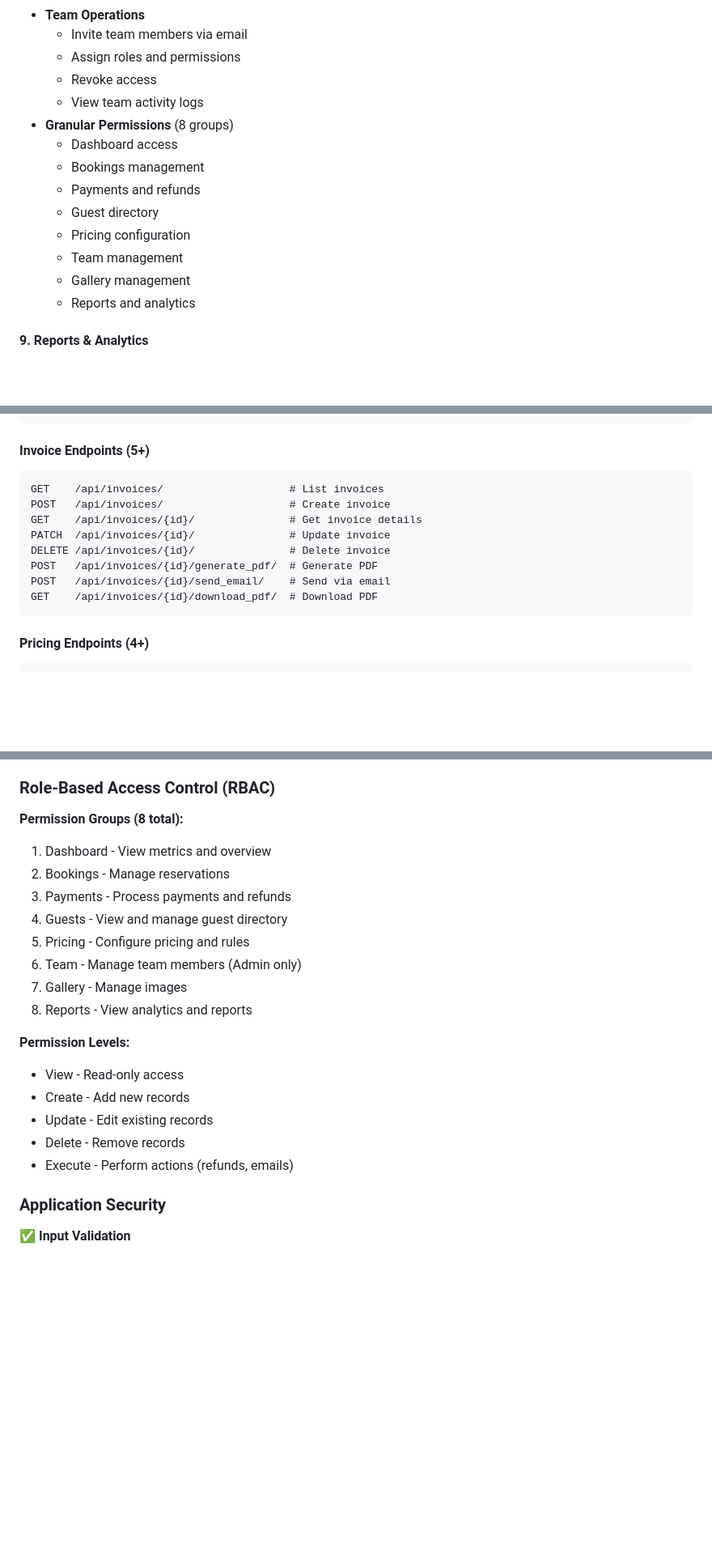
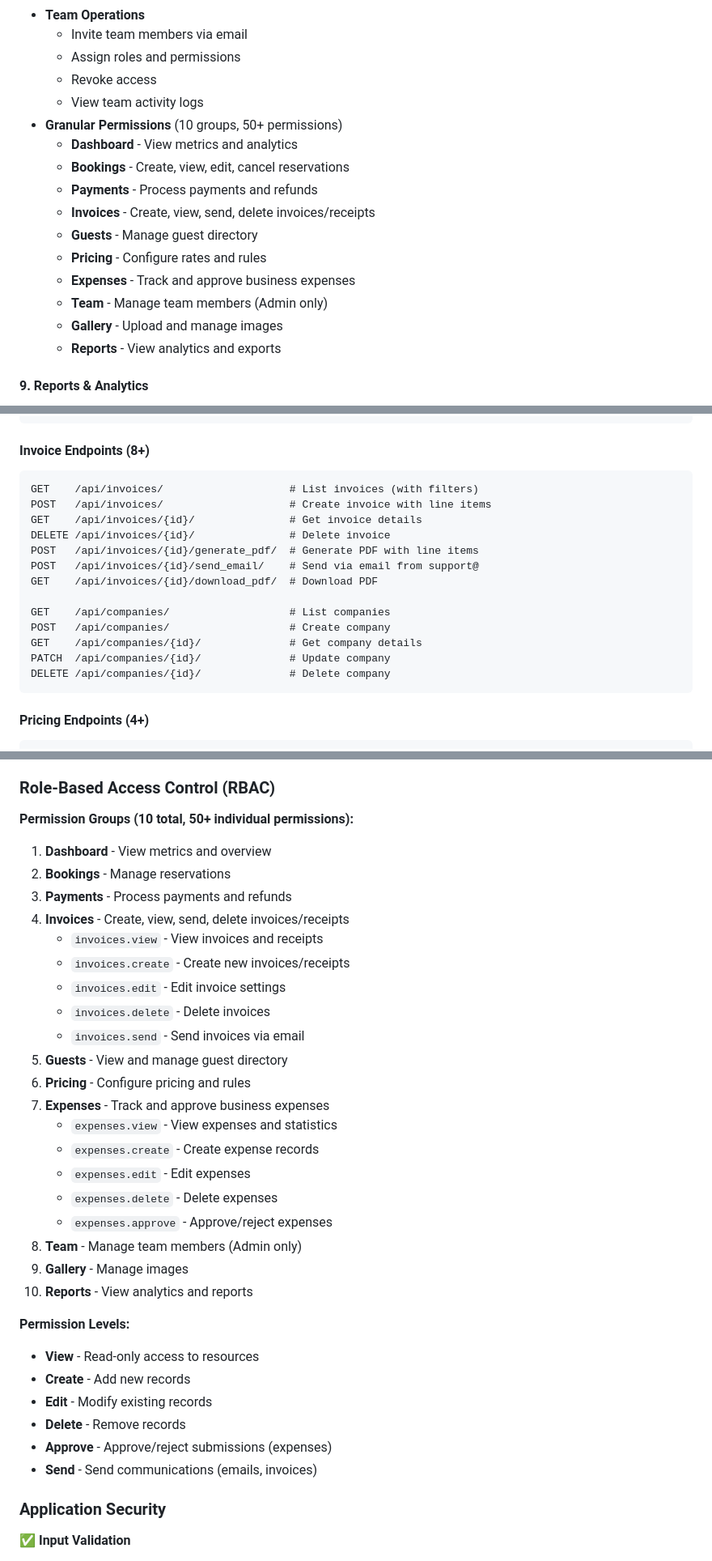
Before and after one commit to Aliha103/All_Arco_Apartment, a Markdown page: README.md, 3 parts joined by grey strips. Shown: that part at 81% size. Drawn GitHub-style; blank space fills up the shorter version.

````diff
--- a/README.md
+++ b/README.md
@@ -190,15 +226,17 @@
   - Assign roles and permissions
   - Revoke access
   - View team activity logs
-- **Granular Permissions** (8 groups)
-  - Dashboard access
-  - Bookings management
-  - Payments and refunds
-  - Guest directory
-  - Pricing configuration
-  - Team management
-  - Gallery management
-  - Reports and analytics
+- **Granular Permissions** (10 groups, 50+ permissions)
+  - **Dashboard** - View metrics and analytics
+  - **Bookings** - Create, view, edit, cancel reservations
+  - **Payments** - Process payments and refunds
+  - **Invoices** - Create, view, send, delete invoices/receipts
+  - **Guests** - Manage guest directory
+  - **Pricing** - Configure rates and rules
+  - **Expenses** - Track and approve business expenses
+  - **Team** - Manage team members (Admin only)
+  - **Gallery** - Upload and manage images
+  - **Reports** - View analytics and exports
 
 #### 9. Reports & Analytics
 - **Revenue Reports**
@@ -847,16 +885,21 @@ GET    /api/payments/confirm-checkout-session/  # Confirm session
 GET    /api/payments/confirm-city-tax-session/  # Confirm city tax
 ```
 
-#### Invoice Endpoints (5+)
-```
-GET    /api/invoices/                    # List invoices
-POST   /api/invoices/                    # Create invoice
+#### Invoice Endpoints (8+)
+```
+GET    /api/invoices/                    # List invoices (with filters)
+POST   /api/invoices/                    # Create invoice with line items
 GET    /api/invoices/{id}/               # Get invoice details
-PATCH  /api/invoices/{id}/               # Update invoice
 DELETE /api/invoices/{id}/               # Delete invoice
-POST   /api/invoices/{id}/generate_pdf/  # Generate PDF
-POST   /api/invoices/{id}/send_email/    # Send via email
+POST   /api/invoices/{id}/generate_pdf/  # Generate PDF with line items
+POST   /api/invoices/{id}/send_email/    # Send via email from support@
 GET    /api/invoices/{id}/download_pdf/  # Download PDF
+
+GET    /api/companies/                   # List companies
+POST   /api/companies/                   # Create company
+GET    /api/companies/{id}/              # Get company details
+PATCH  /api/companies/{id}/              # Update company
+DELETE /api/companies/{id}/              # Delete company
 ```
 
 #### Pricing Endpoints (4+)
@@ -1090,22 +1133,35 @@ volumes:
 
 ### Role-Based Access Control (RBAC)
 
-**Permission Groups (8 total):**
-1. Dashboard - View metrics and overview
-2. Bookings - Manage reservations
-3. Payments - Process payments and refunds
-4. Guests - View and manage guest directory
-5. Pricing - Configure pricing and rules
-6. Team - Manage team members (Admin only)
-7. Gallery - Manage images
-8. Reports - View analytics and reports
+**Permission Groups (10 total, 50+ individual permissions):**
+1. **Dashboard** - View metrics and overview
+2. **Bookings** - Manage reservations
+3. **Payments** - Process payments and refunds
+4. **Invoices** - Create, view, send, delete invoices/receipts
+   - `invoices.view` - View invoices and receipts
+   - `invoices.create` - Create new invoices/receipts
+   - `invoices.edit` - Edit invoice settings
+   - `invoices.delete` - Delete invoices
+   - `invoices.send` - Send invoices via email
+5. **Guests** - View and manage guest directory
+6. **Pricing** - Configure pricing and rules
+7. **Expenses** - Track and approve business expenses
+   - `expenses.view` - View expenses and statistics
+   - `expenses.create` - Create expense records
+   - `expenses.edit` - Edit expenses
+   - `expenses.delete` - Delete expenses
+   - `expenses.approve` - Approve/reject expenses
+8. **Team** - Manage team members (Admin only)
+9. **Gallery** - Manage images
+10. **Reports** - View analytics and reports
 
 **Permission Levels:**
-- View - Read-only access
-- Create - Add new records
-- Update - Edit existing records
-- Delete - Remove records
-- Execute - Perform actions (refunds, emails)
+- **View** - Read-only access to resources
+- **Create** - Add new records
+- **Edit** - Modify existing records
+- **Delete** - Remove records
+- **Approve** - Approve/reject submissions (expenses)
+- **Send** - Send communications (emails, invoices)
 
 ### Application Security
 
````
Also changed, not shown: other parts of README.md (+54 -17 lines).
